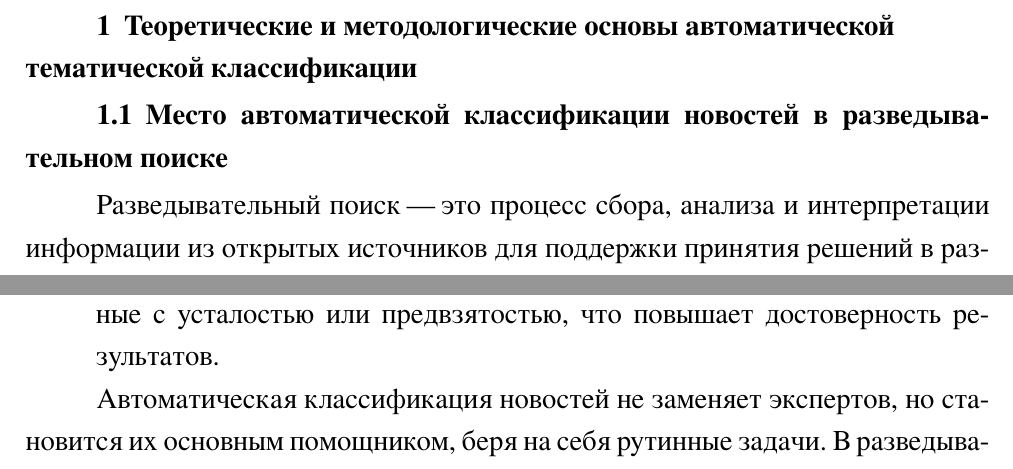
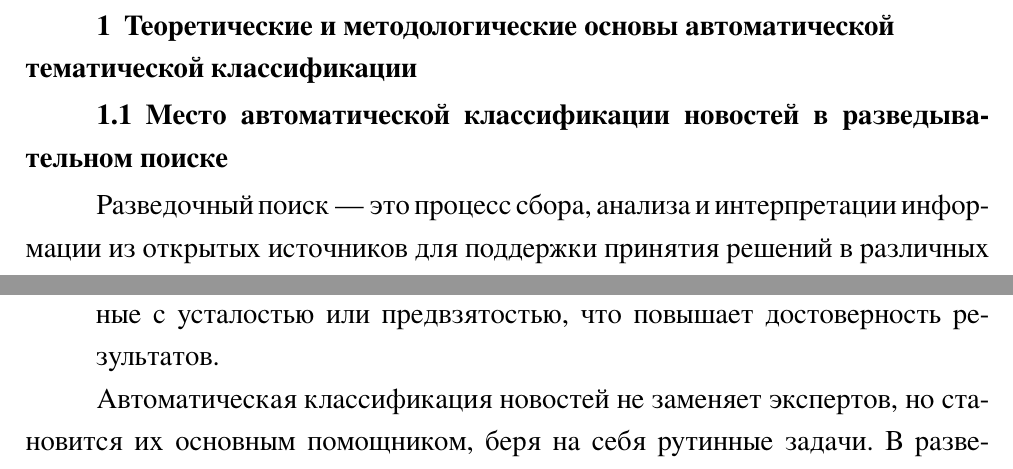
Before and after one commit to drema3-4/automatic_classification_of_news, a LaTeX thesis (work_text/diplom.tex): two parts of page 6 of 86, joined at a grey line, cut so that both start at the same text. The pictures show the PDF file work_text/diplom.pdf that the author committed with the source; the source files are stored in an older character set and shown here as Unicode.

Commit message:
Исправил ошибку разведывательный -> разведочный

```diff
--- a/work_text/diplom.tex
+++ b/work_text/diplom.tex
@@ -222,7 +222,7 @@
 %%%%%%%%%%%%%%%%%%%%%%%%%%%%%%%%%%%%%%%%%%%%%%%%%%%%%%%%%%%%%%%%%%%%%%%%%%%%
 \subsection{Место автоматической классификации новостей в разведывательном
 поиске}
-Разведывательный поиск "--- это процесс сбора, анализа и интерпретации
+Разведочный поиск "--- это процесс сбора, анализа и интерпретации
 информации из открытых источников для поддержки принятия решений в
 различных сферах: от бизнеса до государственного управления. В условиях
 информационной перегрузки автоматическая классификация новостей становится
@@ -261,7 +261,7 @@
 
 Автоматическая классификация новостей не заменяет экспертов, но
 становится их основным помощником, беря на себя рутинные задачи.
-В разведывательном поиске это критически важно, так как позволяет
+В разведочном поиске это критически важно, так как позволяет
 перейти от обработки данных к их осмысленному использованию "--- будь
 то стратегическое планирование или оперативное управление.
 Технологии вроде BigARTM и методов глубокого обучения обеспечивают
```
Also changed, not shown: work_text/diplom.pdf.
